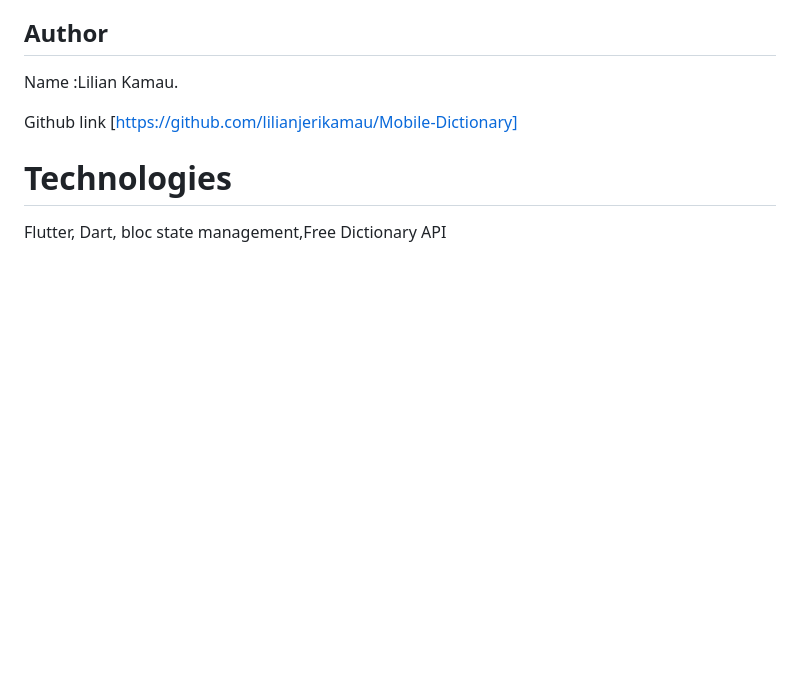
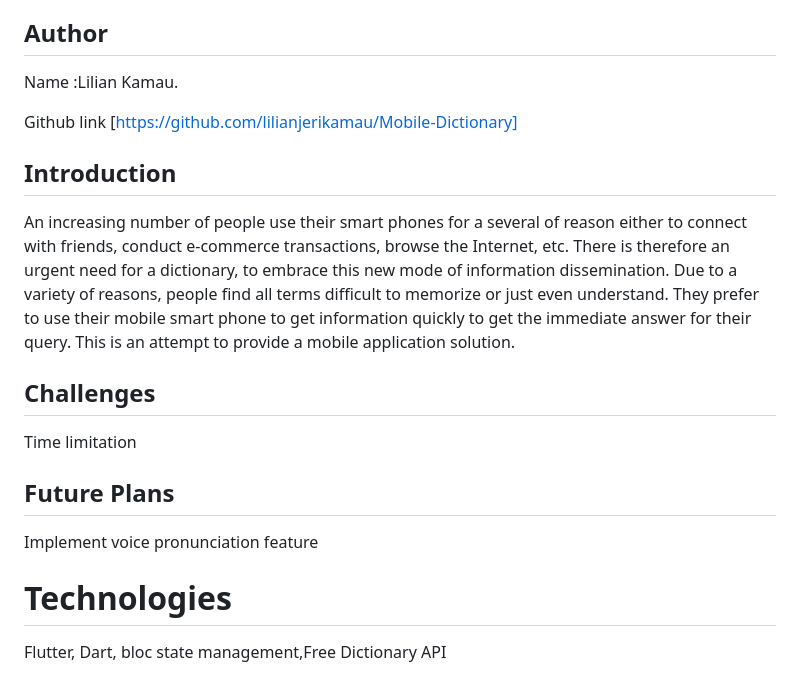
Before and after one commit to lilianjerikamau/Mobile-Dictionary, a Markdown page: README.md, the part around the change. Drawn GitHub-style; blank space fills up the shorter version.

```diff
--- a/README.md
+++ b/README.md
@@ -8,6 +8,18 @@ This is a dictionary application using block state management .The application u
 Name :Lilian Kamau.
 
 Github link [https://github.com/lilianjerikamau/Mobile-Dictionary]
+
+## Introduction
+
+An increasing number of people use their smart phones for a several of reason either to connect with friends, conduct e-commerce transactions, browse the Internet, etc. There is therefore an urgent need for a dictionary, to embrace this new mode of information dissemination. Due to a variety of reasons, people find all terms difficult to memorize or just even understand. They prefer to use their mobile smart phone to get information quickly to get the immediate answer for their query. This is an attempt to provide a mobile application solution.
+
+## Challenges
+
+Time limitation
+
+## Future Plans
+
+Implement voice pronunciation feature
 
 # Technologies
 
```
